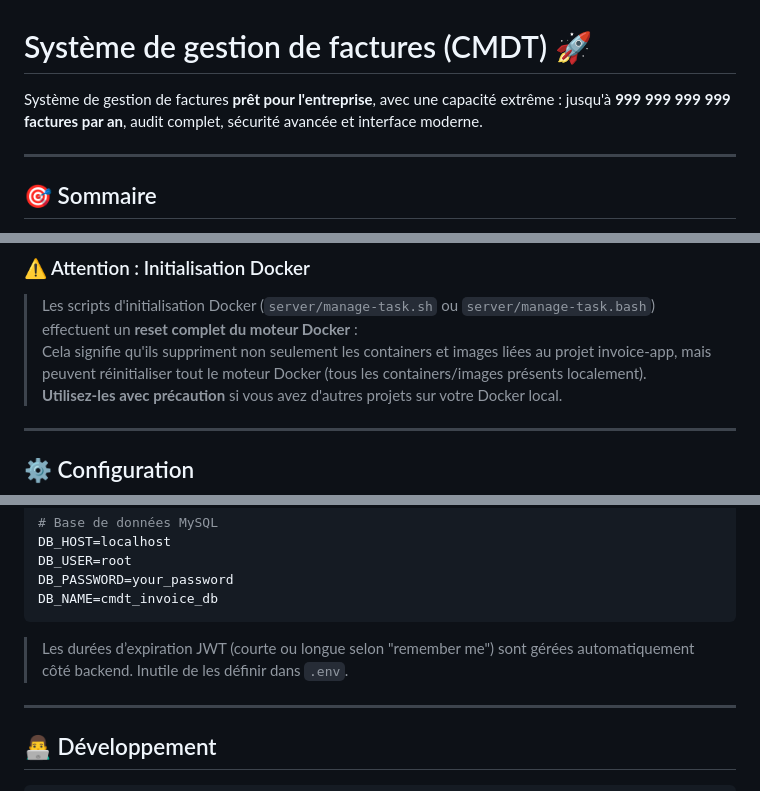
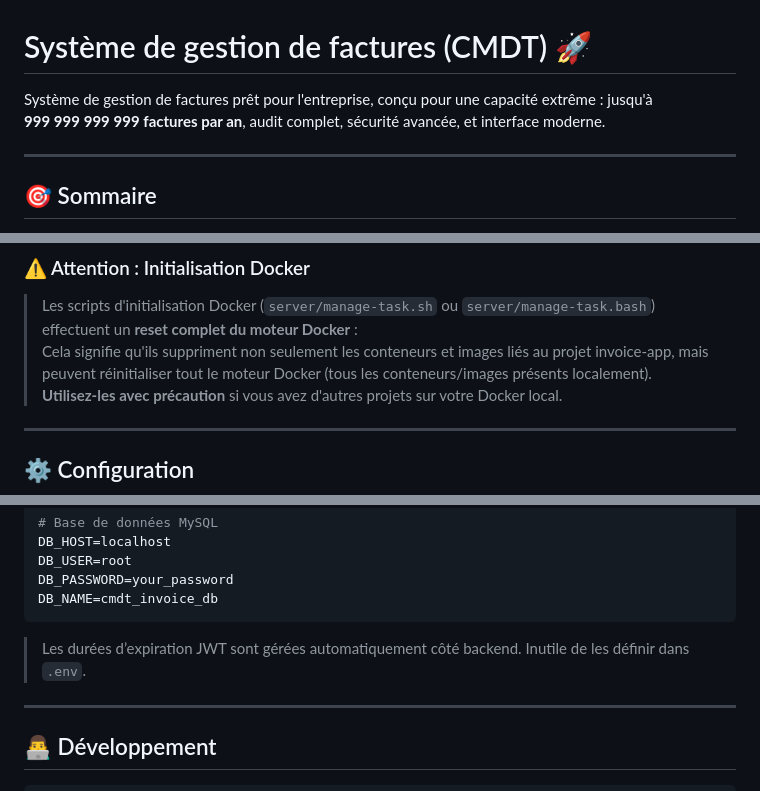
Before and after one commit to Dioman-Keita/invoice-app, a Markdown page: README.fr.md, 3 parts joined by grey strips. GitHub-like rendering.

````diff
--- a/README.fr.md
+++ b/README.fr.md
@@ -1,6 +1,6 @@
 # Système de gestion de factures (CMDT) 🚀
 
-Système de gestion de factures **prêt pour l'entreprise**, avec une capacité extrême : jusqu'à **999 999 999 999 factures par an**, audit complet, sécurité avancée et interface moderne.
+Système de gestion de factures prêt pour l'entreprise, conçu pour une capacité extrême : jusqu'à **999 999 999 999 factures par an**, audit complet, sécurité avancée, et interface moderne.
 
 ---
 
@@ -149,7 +149,7 @@ cd client && npm install && cd ..
 ### ⚠️ Attention : Initialisation Docker
 
 > Les scripts d'initialisation Docker (`server/manage-task.sh` ou `server/manage-task.bash`) effectuent un **reset complet du moteur Docker** :
-> Cela signifie qu'ils suppriment non seulement les containers et images liées au projet invoice-app, mais peuvent réinitialiser tout le moteur Docker (tous les containers/images présents localement).
+> Cela signifie qu'ils suppriment non seulement les conteneurs et images liés au projet invoice-app, mais peuvent réinitialiser tout le moteur Docker (tous les conteneurs/images présents localement).
 > **Utilisez-les avec précaution** si vous avez d'autres projets sur votre Docker local.
 
 ---
@@ -175,7 +175,7 @@ DB_USER=root
 DB_PASSWORD=your_password
 DB_NAME=cmdt_invoice_db
 ```
-> Les durées d’expiration JWT (courte ou longue selon "remember me") sont gérées automatiquement côté backend. Inutile de les définir dans `.env`.
+> Les durées d’expiration JWT sont gérées automatiquement côté backend. Inutile de les définir dans `.env`.
 
 ---
 
````
Also changed, not shown: other parts of README.fr.md (+28 -31 lines).
